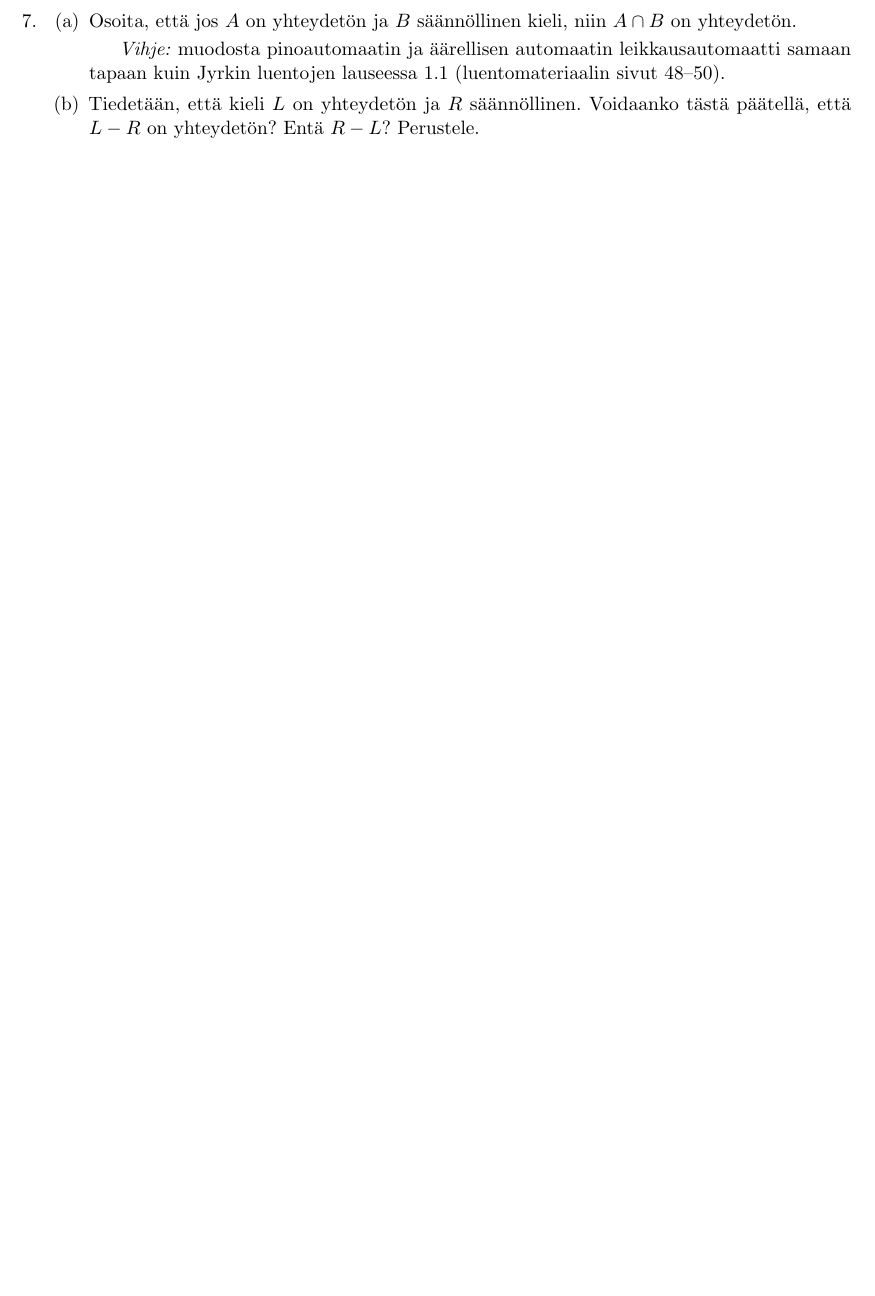
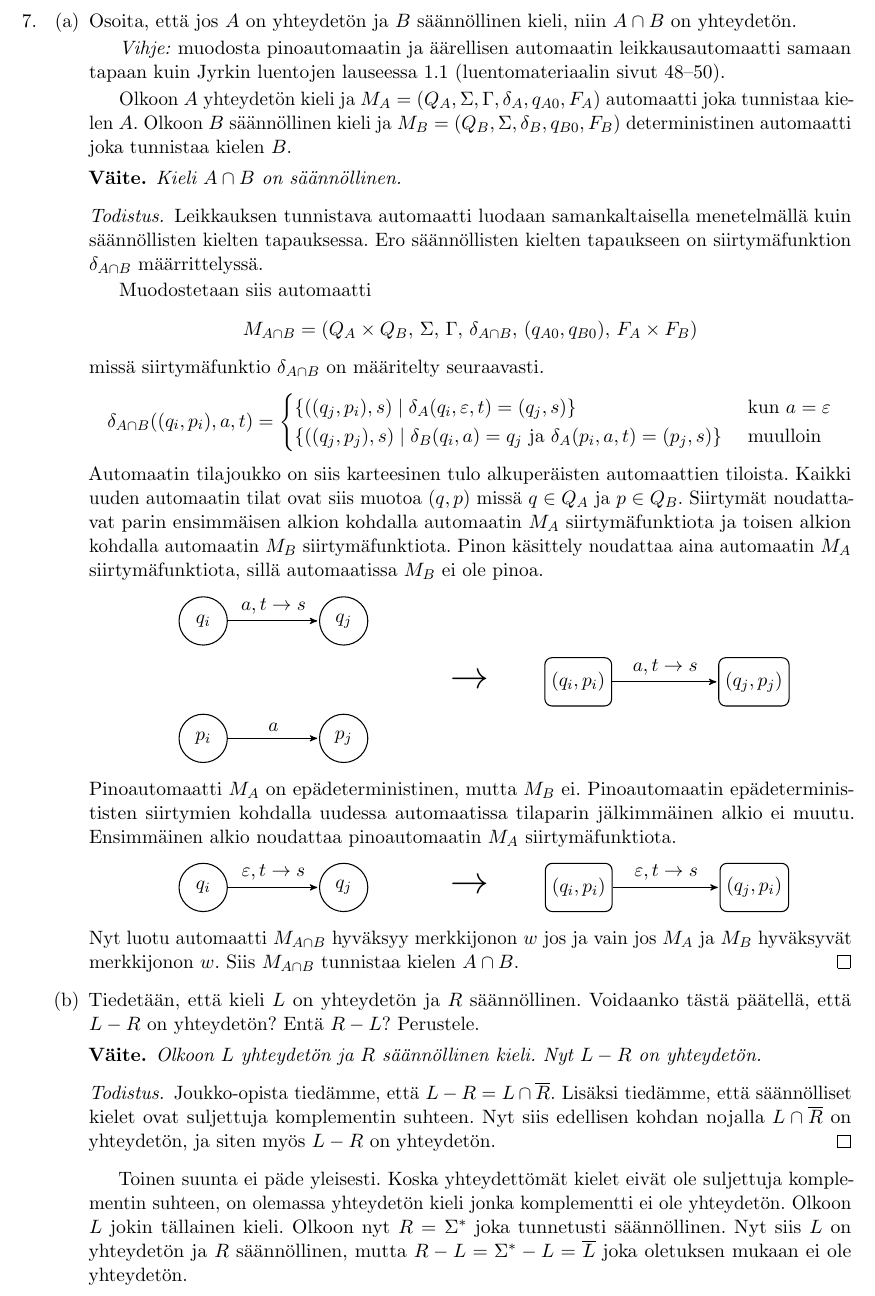
Before and after one commit to lamalamaduck/lama-2012, a LaTeX document (ratkaisut-07.tex): part of page 2 of 2, cut so that both start at the same text, the shorter picture padded with empty space. Compiled offline with pdfLaTeX.

Commit message:
Tehtävä 7 rustailtu.

```diff
--- a/ratkaisut-07.tex
+++ b/ratkaisut-07.tex
@@ -1,10 +1,11 @@
-\documentclass[a4paper,11pt]{article}
+\documentclass[a4paper,11pt, draft]{article}
 
 \usepackage[finnish]{babel}
 \usepackage[utf8]{inputenc}
 \usepackage[margin=2cm]{geometry}
 \usepackage{amsfonts,amsmath,amssymb,amsthm,enumitem}
 \usepackage{microtype}
+\usepackage{array}
 \usepackage{pgf}
 \usepackage{tikz}
 \usetikzlibrary{arrows,automata}
@@ -25,6 +26,9 @@
 \newenvironment{centerautomata}[1][2.2]%
 {\begin{center}\begin{automata}[#1]}%
 {\end{automata} \end{center}}
+
+\newcolumntype{V}{>{\centering\arraybackslash} m{2cm} }
+\newcolumntype{W}{>{\centering\arraybackslash} m{5cm} }
 
 \begin{document}
 
@@ -134,9 +138,125 @@
       leikkausautomaatti samaan tapaan kuin Jyrkin luentojen lauseessa 1.1
       (luentomateriaalin sivut 48--50).
 
+      Olkoon $A$ yhteydetön kieli ja $M_A = (Q_A, \Sigma, \Gamma, \delta_A,
+      q_{A0}, F_A)$ automaatti joka tunnistaa kielen $A$. Olkoon $B$
+      säännöllinen kieli ja $M_B = (Q_B, \Sigma, \delta_B, q_{B0}, F_B)$
+      deterministinen automaatti joka tunnistaa kielen $B$.
+      \begin{claim}
+         Kieli $A \cap B$ on säännöllinen.
+      \end{claim}
+      \begin{proof}
+        Leikkauksen tunnistava automaatti luodaan samankaltaisella
+        menetelmällä kuin säännöllisten kielten tapauksessa. Ero säännöllisten
+        kielten tapaukseen on siirtymäfunktion $\delta_{A \cap B}$
+        määrrittelyssä.
+
+        Muodostetaan siis automaatti
+        \begin{equation*}
+          M_{A \cap B} = (Q_A \times Q_B \text{, } \Sigma \text{, } \Gamma
+          \text{, } \delta_{A \cap B} \text{, } (q_{A0}, q_{B0}) \text{, } F_A
+          \times F_B)
+        \end{equation*}
+        missä siirtymäfunktio $\delta_{A \cap B}$ on määritelty seuraavasti.
+%
+        \begin{equation*}
+          \delta_{A \cap B}((q_i, p_i), a, t) =
+          \begin{cases}
+            \{((q_j, p_i),s) \mid \delta_A(q_i, \ve, t) = (q_j, s)\} & \text{
+              kun } a = \ve \\
+
+            \{((q_j, p_j),s) \mid \delta_B(q_i, a) = q_j \text{ ja }
+            \delta_A(p_i, a, t) = (p_j, s)\} & \text{ muulloin}
+          \end{cases}
+        \end{equation*}
+%
+        Automaatin tilajoukko on siis karteesinen tulo alkuperäisten
+        automaattien tiloista. Kaikki uuden automaatin tilat ovat siis muotoa
+        $(q, p)$ missä $q \in Q_A$ ja $p \in Q_B$. Siirtymät noudattavat parin
+        ensimmäisen alkion kohdalla automaatin $M_A$ siirtymäfunktiota ja
+        toisen alkion kohdalla automaatin $M_B$ siirtymäfunktiota. Pinon
+        käsittely noudattaa aina automaatin $M_A$ siirtymäfunktiota, sillä
+        automaatissa $M_B$ ei ole pinoa.
+%
+        \begin{center}
+        \begin{tabular}{W V W}
+        \begin{automata}
+          \node[state] (qi)               {$q_i$};
+          \node[state] (qj) [right of=qi] {$q_j$};
+
+          \path (qi) edge node {$a, t \to s$} (qj);
+        \end{automata} & & \\
+        &
+        \scalebox{2}{$\to$}
+        &
+        \begin{automata}[3.5]
+          \tikzstyle{every state}=[shape=rectangle, rounded corners];
+          \node[state] (i) {$(q_i, p_i)$};
+          \node[state] (j) [right of=i] {$(q_j, p_j)$};
+
+          \path (i) edge node {$a, t \to s$} (j);
+        \end{automata} \\
+        \begin{automata}
+          \node[state] (pi)               {$p_i$};
+          \node[state] (pj) [right of=pi] {$p_j$};
+
+          \path (pi) edge node {$a$} (pj);
+        \end{automata} & &
+        \end{tabular}
+        \end{center}
+%
+        Pinoautomaatti $M_A$ on e\-pä\-de\-ter\-mi\-nis\-ti\-nen, mutta $M_B$
+        ei. Pinoautomaatin e\-pä\-de\-ter\-mi\-nis\-tis\-ten siirtymien
+        kohdalla uudessa automaatissa tilaparin jälkimmäinen alkio ei muutu.
+        Ensimmäinen alkio noudattaa pinoautomaatin $M_A$ siirtymäfunktiota.
+%
+        \begin{center}
+        \begin{tabular}{W V W}
+        \begin{automata}
+          \node[state] (qi)               {$q_i$};
+          \node[state] (qj) [right of=qi] {$q_j$};
+
+          \path (qi) edge node {$\ve, t \to s$} (qj);
+         \end{automata}
+        &
+        \scalebox{2}{$\to$}
+        &
+        \begin{automata}[3.5]
+          \tikzstyle{every state}=[shape=rectangle, rounded corners];
+          \node[state] (i) {$(q_i, p_i)$};
+          \node[state] (j) [right of=i] {$(q_j, p_i)$};
+
+          \path (i) edge node {$\ve, t \to s$} (j);
+        \end{automata}
+        \end{tabular}
+        \end{center}
+%
+        Nyt luotu automaatti $M_{A \cap B}$ hyväksyy merkkijonon $w$ jos ja
+        vain jos $M_A$ ja $M_B$ hyväksyvät merkkijonon $w$. Siis $M_{A \cap
+          B}$ tunnistaa kielen $A \cap B$.
+      \end{proof}
+
     \item
       Tiedetään, että kieli $L$ on yhteydetön ja $R$ säännöllinen. Voidaanko
       tästä päätellä, että $L-R$ on yhteydetön? Entä $R-L$? Perustele.
+
+      \begin{claim}
+        Olkoon $L$ yhteydetön ja $R$ säännöllinen kieli. Nyt $L - R$ on
+        yhteydetön.
+      \end{claim}
+      \begin{proof}
+        Joukko-opista tiedämme, että $L - R = L \cap \overline{R}$. Lisäksi
+        tiedämme, että säännölliset kielet ovat suljettuja komplementin
+        suhteen. Nyt siis edellisen kohdan nojalla $L \cap \overline{R}$ on
+        yhteydetön, ja siten myös $L - R$ on yhteydetön.
+      \end{proof}
+
+      Toinen suunta ei päde yleisesti. Koska yhteydettömät kielet eivät ole
+      suljettuja komplementin suhteen, on olemassa yhteydetön kieli jonka
+      komplementti ei ole yhteydetön. Olkoon $L$ jokin tällainen kieli. Olkoon
+      nyt $R = \Sigma^*$ joka tunnetusti säännöllinen. Nyt siis $L$ on
+      yhteydetön ja $R$ säännöllinen, mutta $R - L = \Sigma^* - L =
+      \overline{L}$ joka oletuksen mukaan ei ole yhteydetön.
     \end{enumerate}
 \end{enumerate}
 
```
Also changed, not shown: ratkaisut-07.pdf, ratkaisut-07.tex (4 more changed lines).
